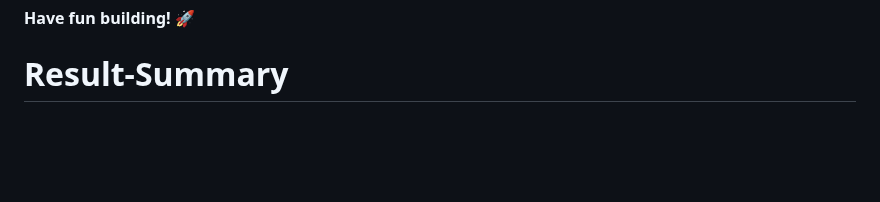
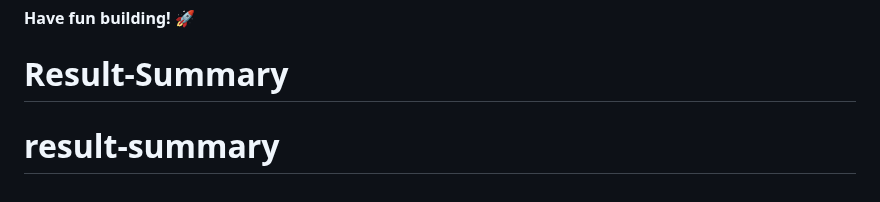
Before and after one commit to Chukwuadinchezo/Result-Summary, a Markdown page: README.md, the part around the change. GitHub-like rendering; blank space fills up the shorter version.

```diff
--- a/README.md
+++ b/README.md
@@ -95,3 +95,4 @@ This challenge is completely free. Please share it with anyone who will find it
 
 **Have fun building!** 🚀
 # Result-Summary
+# result-summary
```
